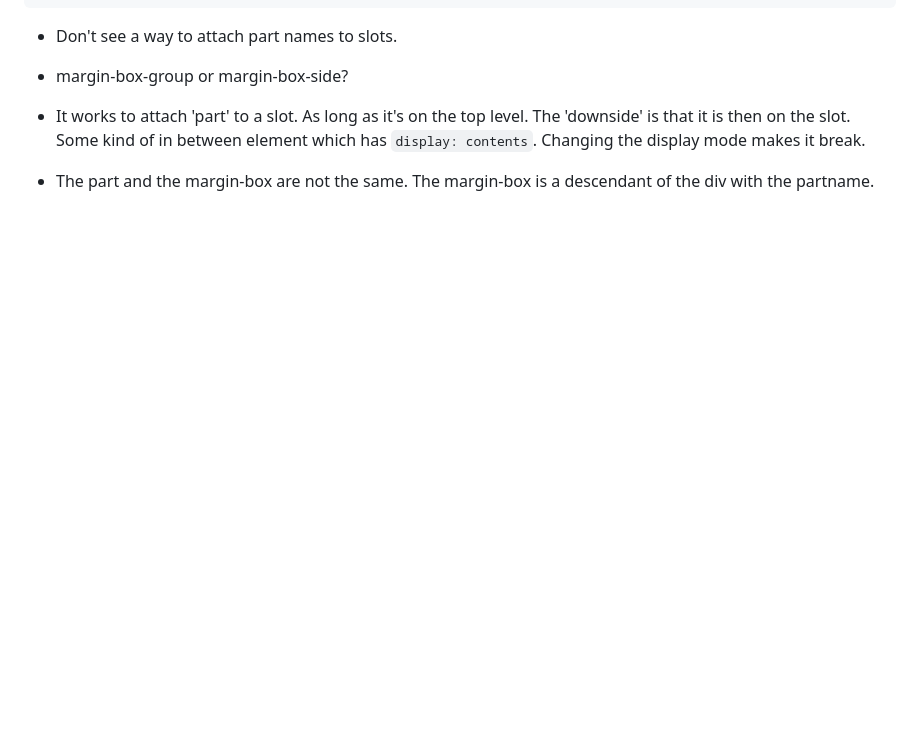
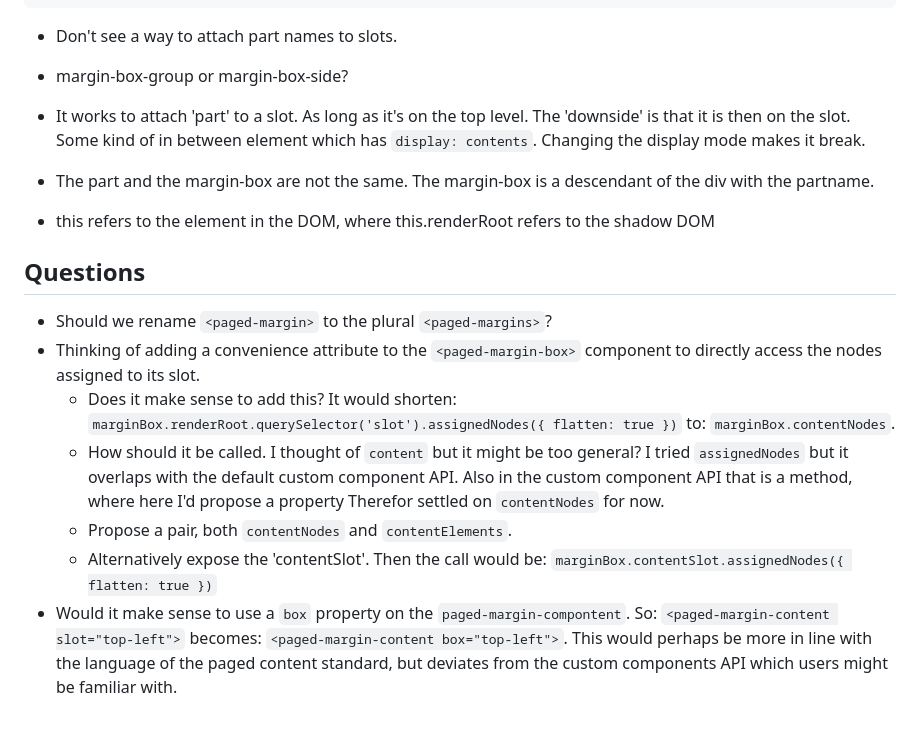
Before and after one commit to pagedjs/paged-page, a Markdown page: research/marginbox/notes.md, the part around the change. Rendered like a GitHub page; blank space fills up the shorter version.

Commit message:
Research notes.

```diff
--- a/research/marginbox/notes.md
+++ b/research/marginbox/notes.md
@@ -204,3 +204,28 @@ target sides?
 - It works to attach 'part' to a slot. As long as it's on the top level. The 'downside' is that it is then on the slot. Some kind of in between element which has `display: contents`. Changing the display mode makes it break.
 
 - The part and the margin-box are not the same. The margin-box is a descendant of the div with the partname.
+
+- this refers to the element in the DOM,
+  where this.renderRoot refers to the shadow DOM
+
+
+
+## Questions
+
+- Should we rename `<paged-margin>` to the plural `<paged-margins>`?
+- Thinking of adding a convenience attribute to the `<paged-margin-box>`
+  component to directly access the nodes assigned to its slot.
+  - Does it make sense to add this? It would shorten:
+    `marginBox.renderRoot.querySelector('slot').assignedNodes({ flatten: true })`
+    to: `marginBox.contentNodes`.
+  - How should it be called. I thought of `content` but it might be too general?
+    I tried `assignedNodes` but it overlaps with the default custom component
+    API. Also in the custom component API that is a method, where here I'd propose a
+    property Therefor settled on `contentNodes` for now.
+  - Propose a pair, both `contentNodes` and `contentElements`.
+  - Alternatively expose the 'contentSlot'. Then the call would be:
+    `marginBox.contentSlot.assignedNodes({ flatten: true })`
+- Would it make sense to use a `box` property on the `paged-margin-compontent`. So:
+  `<paged-margin-content slot="top-left">` becomes: `<paged-margin-content box="top-left">`.
+  This would perhaps be more in line with the language of the paged content standard,
+  but deviates from the custom components API which users might be familiar with.
```
